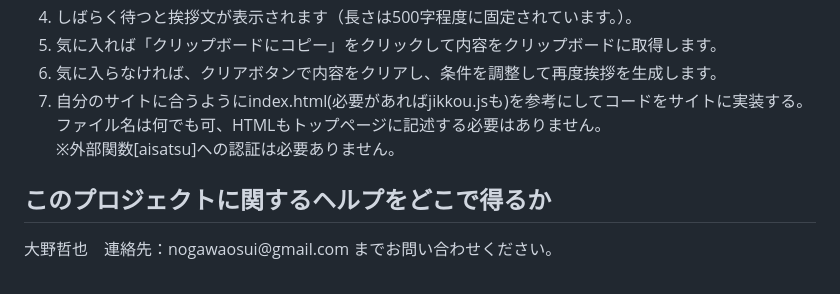
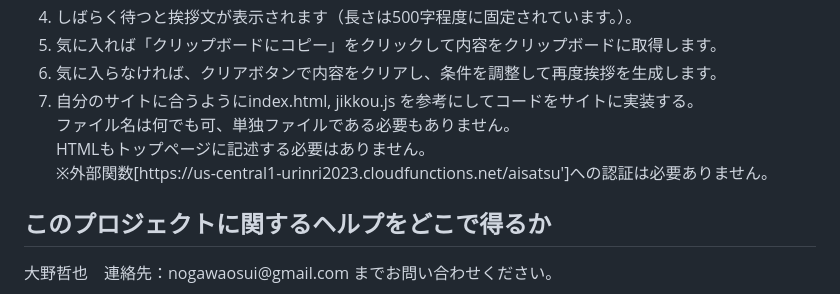
Before and after one commit to tetsuyaohno/Aisatsu-Public, a Markdown page: README.md, the part around the change. GitHub-like rendering.

```diff
--- a/README.md
+++ b/README.md
@@ -35,7 +35,10 @@ https://urinri2023.firebaseapp.com/
   <li>しばらく待つと挨拶文が表示されます（長さは500字程度に固定されています。）。</li>
   <li>気に入れば「クリップボードにコピー」をクリックして内容をクリップボードに取得します。</li>
   <li>気に入らなければ、クリアボタンで内容をクリアし、条件を調整して再度挨拶を生成します。</li>
-  <li>自分のサイトに合うようにindex.html(必要があればjikkou.jsも)を参考にしてコードをサイトに実装する。<br>ファイル名は何でも可、HTMLもトップページに記述する必要はありません。<br>※外部関数[aisatsu]への認証は必要ありません。</li>
+  <li>自分のサイトに合うようにindex.html, jikkou.js を参考にしてコードをサイトに実装する。<br>
+    ファイル名は何でも可、単独ファイルである必要もありません。<br>
+    HTMLもトップページに記述する必要はありません。<br>
+    ※外部関数[https://us-central1-urinri2023.cloudfunctions.net/aisatsu']への認証は必要ありません。</li>
 </ol></p>
 <h2>このプロジェクトに関するヘルプをどこで得るか</h2>
 <p>大野哲也　連絡先：nogawaosui@gmail.com までお問い合わせください。</p>
```
